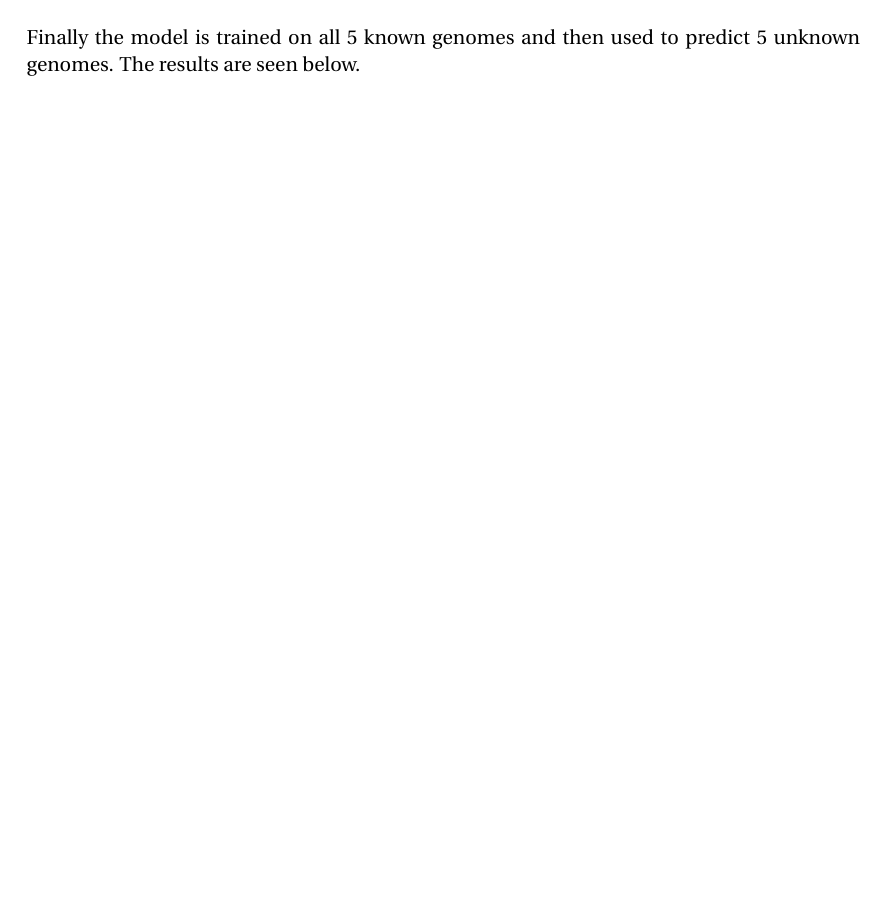
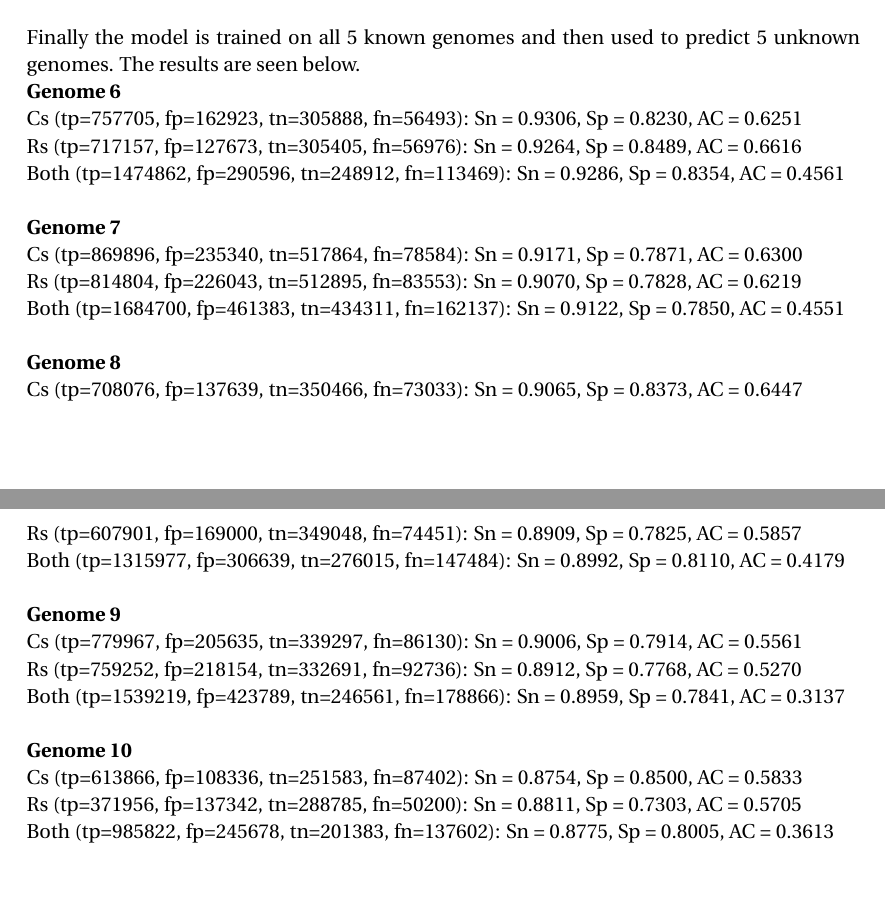
Before and after one commit to MaltheBisbo/ML_HandIns, a LaTeX document (handin3/report.tex): part of page 2 of 3 before the commit and two parts of pages 2 and 3 of 4 after it, the two joined at a grey line, cut so that both start at the same text, the shorter picture padded with empty space. Compiled offline with pdfLaTeX.

Commit message:
uploaded final report

```diff
--- a/handin3/report.tex
+++ b/handin3/report.tex
@@ -110,6 +110,31 @@ Both (tp=1753436, fp=378640, tn=361876, fn=191063): Sn = 0.9017, Sp = 0.8224, AC
 \section{Model used on unknown structures}
 Finally the model is trained on all 5 known genomes and then used to predict 5 unknown genomes. The results are seen below.
 
+\textbf{Genome 6} \\
+Cs   (tp=757705, fp=162923, tn=305888, fn=56493): Sn = 0.9306, Sp = 0.8230, AC = 0.6251 \\
+Rs   (tp=717157, fp=127673, tn=305405, fn=56976): Sn = 0.9264, Sp = 0.8489, AC = 0.6616 \\
+Both (tp=1474862, fp=290596, tn=248912, fn=113469): Sn = 0.9286, Sp = 0.8354, AC = 0.4561 \\
+
+\textbf{Genome 7} \\
+Cs   (tp=869896, fp=235340, tn=517864, fn=78584): Sn = 0.9171, Sp = 0.7871, AC = 0.6300 \\
+Rs   (tp=814804, fp=226043, tn=512895, fn=83553): Sn = 0.9070, Sp = 0.7828, AC = 0.6219 \\
+Both (tp=1684700, fp=461383, tn=434311, fn=162137): Sn = 0.9122, Sp = 0.7850, AC = 0.4551 \\
+
+\textbf{Genome 8} \\
+Cs   (tp=708076, fp=137639, tn=350466, fn=73033): Sn = 0.9065, Sp = 0.8373, AC = 0.6447 \\
+Rs   (tp=607901, fp=169000, tn=349048, fn=74451): Sn = 0.8909, Sp = 0.7825, AC = 0.5857 \\
+Both (tp=1315977, fp=306639, tn=276015, fn=147484): Sn = 0.8992, Sp = 0.8110, AC = 0.4179 \\
+
+\textbf{Genome 9}\\
+Cs   (tp=779967, fp=205635, tn=339297, fn=86130): Sn = 0.9006, Sp = 0.7914, AC = 0.5561 \\
+Rs   (tp=759252, fp=218154, tn=332691, fn=92736): Sn = 0.8912, Sp = 0.7768, AC = 0.5270 \\
+Both (tp=1539219, fp=423789, tn=246561, fn=178866): Sn = 0.8959, Sp = 0.7841, AC = 0.3137 \\
+
+\textbf{Genome 10} \\
+Cs   (tp=613866, fp=108336, tn=251583, fn=87402): Sn = 0.8754, Sp = 0.8500, AC = 0.5833 \\
+Rs   (tp=371956, fp=137342, tn=288785, fn=50200): Sn = 0.8811, Sp = 0.7303, AC = 0.5705 \\
+Both (tp=985822, fp=245678, tn=201383, fn=137602): Sn = 0.8775, Sp = 0.8005, AC = 0.3613 \\
+
 % Example of figure
 %\begin{figure}[h]
 %\center
```
Also changed, not shown: handin3/report.pdf, handin3/report.tex (2 more changed lines), 4 other files.
